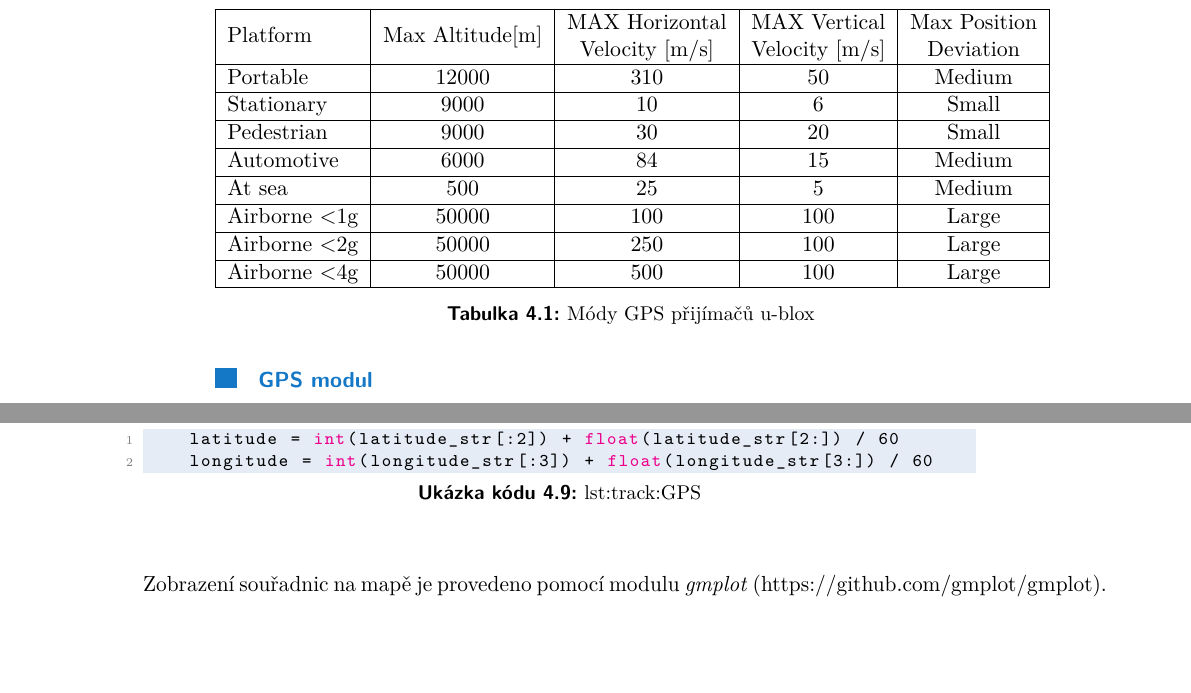
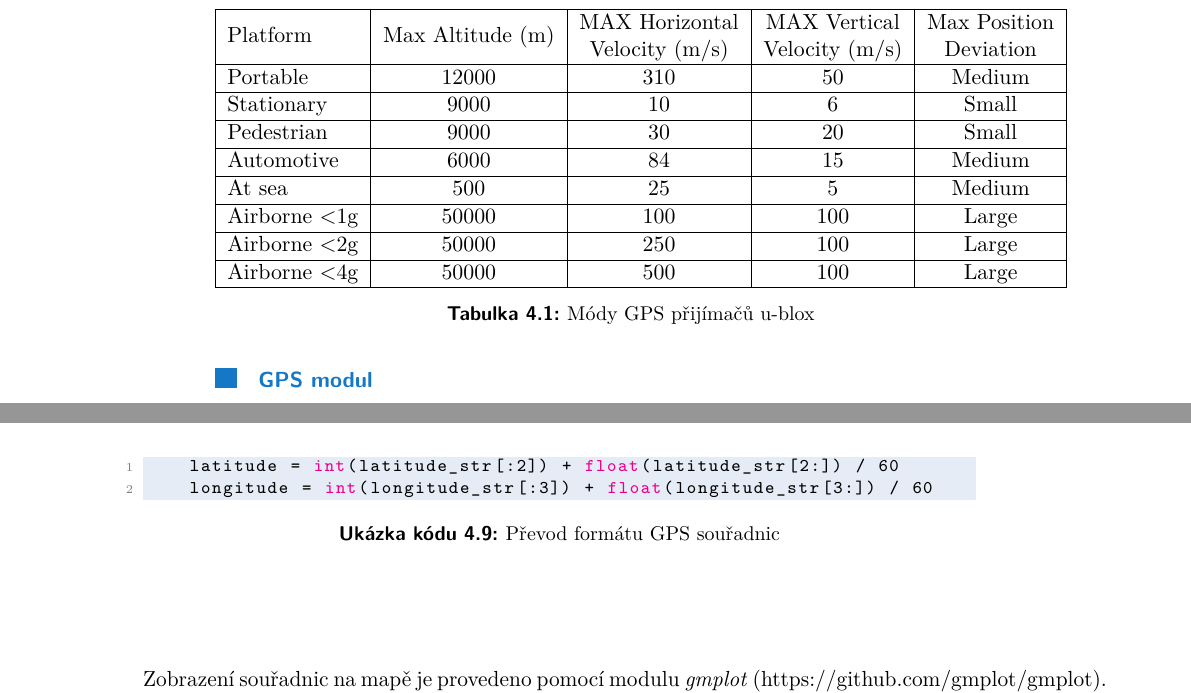
Before and after one commit to cviop/bk-text, a LaTeX thesis (dvora135_BK_prace.tex): two parts of pages 20 and 33 of 43 before the commit and two parts of pages 20 and 33 of 45 after it, joined at a grey line, cut so that both start at the same text. Compiled offline with pdfLaTeX.

Commit message:
python tracker

```diff
--- a/dvora135_BK_prace.tex
+++ b/dvora135_BK_prace.tex
@@ -315,9 +315,9 @@ Tato kapitola se zabývá samotnou realizací sondy. Popisuje cestu, kterou byla
 			\begin{tabular}{|l|c|c|c|c|}
 				\hline
 				Platform &
-				Max Altitude{[}m{]} &
-				\begin{tabular}[c]{@{}c@{}}MAX Horizontal\\ Velocity {[}m/s{]}\end{tabular} &
-				\begin{tabular}[c]{@{}c@{}}MAX Vertical\\ Velocity {[}m/s{]}\end{tabular} &
+				Max Altitude (m) &
+				\begin{tabular}[c]{@{}c@{}}MAX Horizontal\\ Velocity (m/s)\end{tabular} &
+				\begin{tabular}[c]{@{}c@{}}MAX Vertical\\ Velocity (m/s)\end{tabular} &
 				\begin{tabular}[c]{@{}c@{}}Max Position \\ Deviation\end{tabular} \\\hline
 				Portable               	& 12000 & 310 & 50  & Medium \\\hline
 				Stationary             	& 9000  & 10  & 6   & Small  \\\hline
@@ -767,4 +767,4 @@ Tato kapitola se zabývá samotnou realizací sondy. Popisuje cestu, kterou byla
 
-	\lstinputlisting[language=Python, caption={Převod formátu GPS souřadnic}, caption={lst:track:GPS}]{Code/track_coordinates.py}
+	\lstinputlisting[language=Python, caption={Převod formátu GPS souřadnic}, label={lst:track:GPS}]{Code/track_coordinates.py}
 
-	Zobrazení souřadnic na mapě je provedeno pomocí modulu \textit{gmplot} (https://github.com/gmplot/gmplot).
+	Zobrazení souřadnic na mapě je provedeno pomocí modulu \textit{gmplot} (https://github.com/gmplot/gmplot). Ukázka kódu \ref{lst:track:main} ukazuje způsob inicializace modulu a zobrazení souřadnic sondy na mapě. Vzniklý soubor \lstinline|my_map.html| lze otevřít v běžném prohlížeči. Vizualizace přijatých GPS souřadnic je na obr. \ref{fig:track:map}.
```
Also changed, not shown: Code/track_gnd_displ.py (added, +11 -0 lines), dvora135_BK_prace.tex (15 more changed lines), 3 other files.
